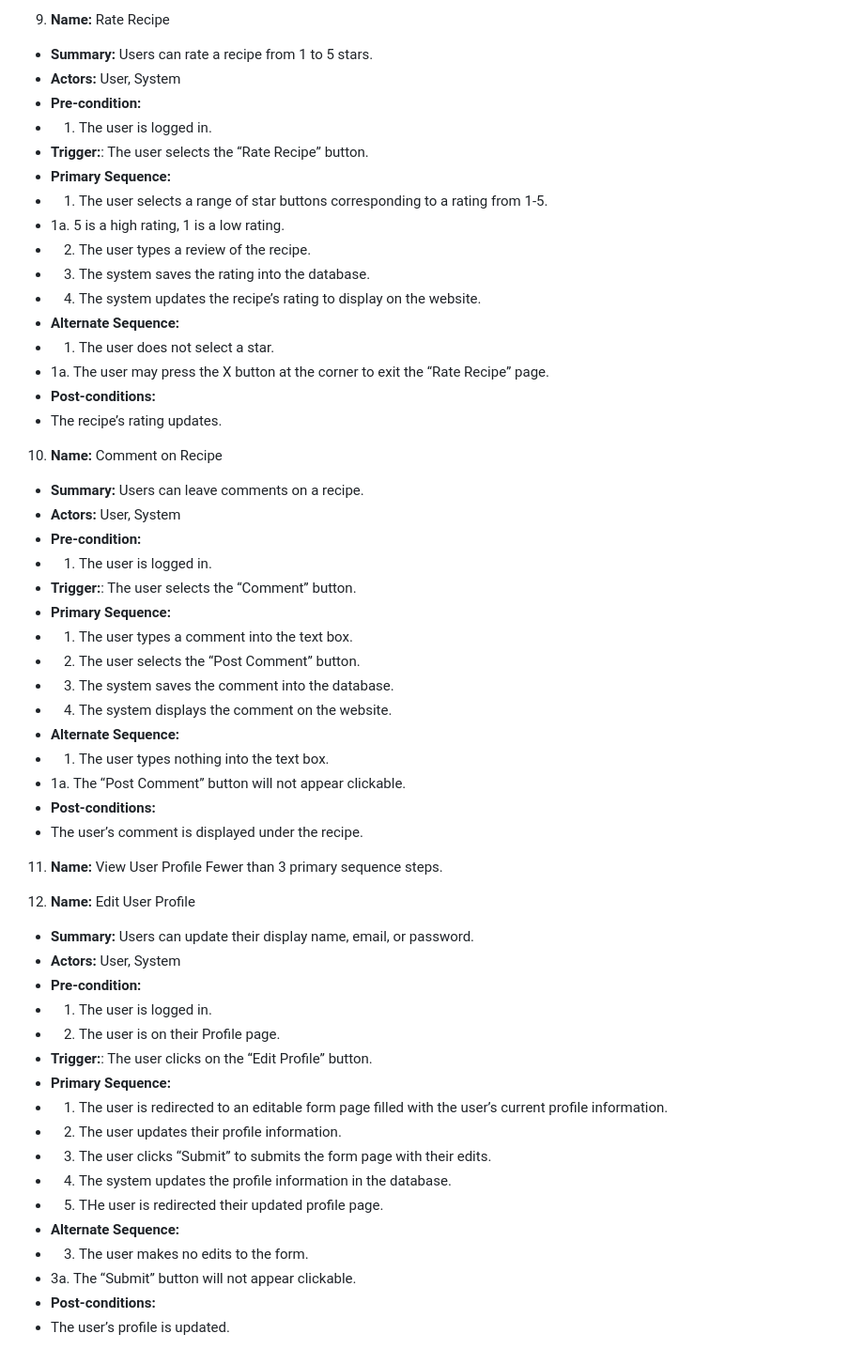
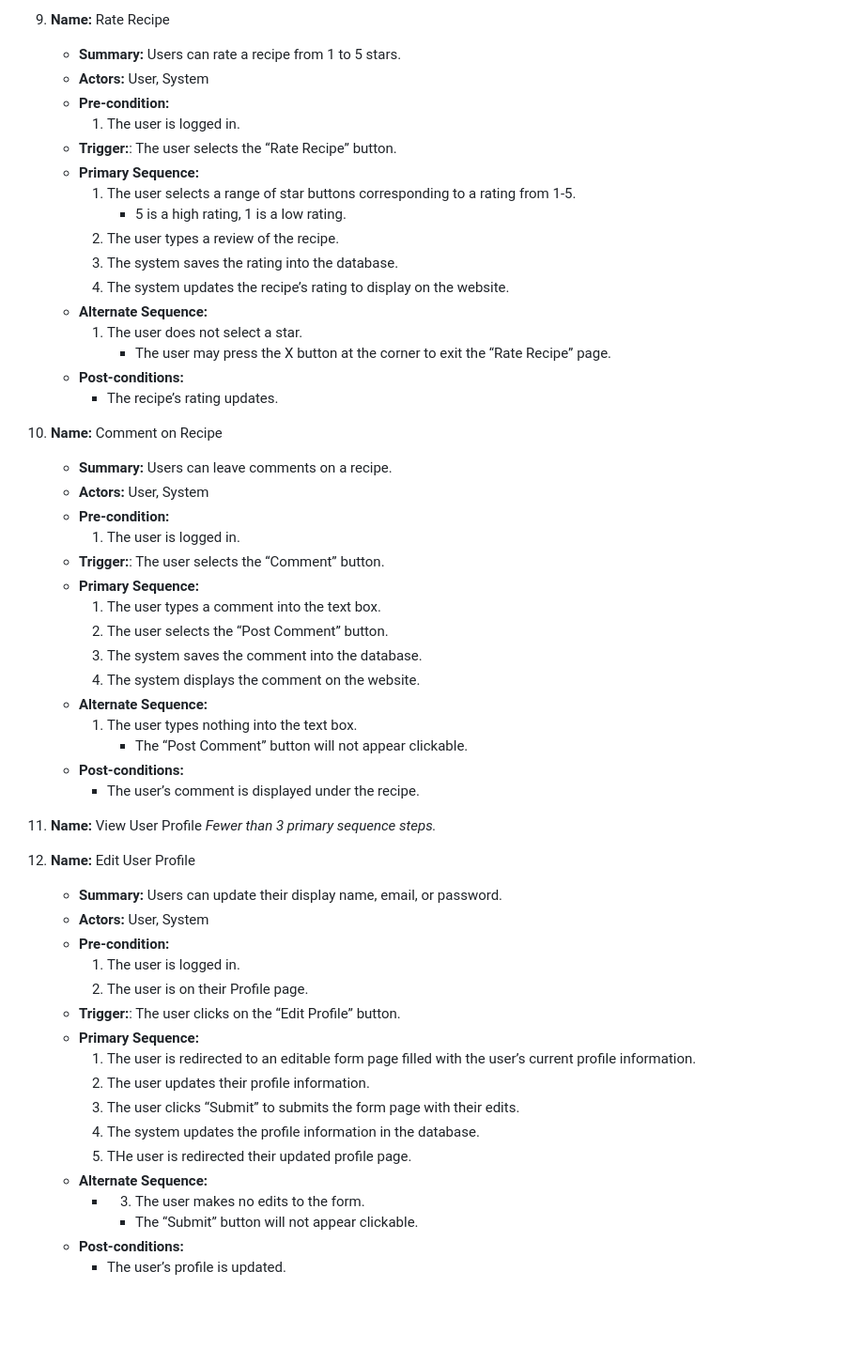
Before and after one commit to tedwu1/Recipe-Maker-Web-App, a Markdown page: requirements.md, the part around the change printed below. Shown: that part at 94% size. GitHub-like rendering; blank space fills up the shorter version.

```diff
--- a/requirements.md
+++ b/requirements.md
@@ -163,58 +162,58 @@ Fewer than 3 primary sequences.
 
 9. **Name:** Rate Recipe
-- **Summary:** Users can rate a recipe from 1 to 5 stars.
-- **Actors:** User, System
-- **Pre-condition:**
-- 1. The user is logged in.
-- **Trigger:**: The user selects the “Rate Recipe” button.
-- **Primary Sequence:**
-- 1. The user selects a range of star buttons corresponding to a rating from 1-5.
-- 1a. 5 is a high rating, 1 is a low rating.
-- 2. The user types a review of the recipe.
-- 3. The system saves the rating into the database.
-- 4. The system updates the recipe’s rating to display on the website.
-- **Alternate Sequence:**
-- 1. The user does not select a star.
-- 1a. The user may press the X button at the corner to exit the “Rate Recipe” page.
-- **Post-conditions:**
-- The recipe’s rating updates.
+    - **Summary:** Users can rate a recipe from 1 to 5 stars.
+    - **Actors:** User, System
+    - **Pre-condition:**
+        1. The user is logged in.
+    - **Trigger:**: The user selects the “Rate Recipe” button.
+    - **Primary Sequence:**
+        1. The user selects a range of star buttons corresponding to a rating from 1-5.
+            - 5 is a high rating, 1 is a low rating.
+        2. The user types a review of the recipe.
+        3. The system saves the rating into the database.
+        4. The system updates the recipe’s rating to display on the website.
+    - **Alternate Sequence:**
+        1. The user does not select a star.
+            - The user may press the X button at the corner to exit the “Rate Recipe” page.
+    - **Post-conditions:**
+        - The recipe’s rating updates.
 
 10. **Name:** Comment on Recipe
-- **Summary:** Users can leave comments on a recipe.
-- **Actors:** User, System
-- **Pre-condition:**
-- 1. The user is logged in.
-- **Trigger:**: The user selects the “Comment” button.
-- **Primary Sequence:**
-- 1. The user types a comment into the text box.
-- 2. The user selects the “Post Comment” button.
-- 3. The system saves the comment into the database.
-- 4. The system displays the comment on the website.
-- **Alternate Sequence:**
-- 1. The user types nothing into the text box.
-- 1a. The “Post Comment” button will not appear clickable.
-- **Post-conditions:**
-- The user’s comment is displayed under the recipe.
+    - **Summary:** Users can leave comments on a recipe.
+    - **Actors:** User, System
+    - **Pre-condition:**
+        1. The user is logged in.
+    - **Trigger:**: The user selects the “Comment” button.
+    - **Primary Sequence:**
+        1. The user types a comment into the text box.
+        2. The user selects the “Post Comment” button.
+        3. The system saves the comment into the database.
+        4. The system displays the comment on the website.
+    - **Alternate Sequence:**
+        1. The user types nothing into the text box.
+            - The “Post Comment” button will not appear clickable.
+    - **Post-conditions:**
+        - The user’s comment is displayed under the recipe.
 
 11. **Name:** View User Profile
-Fewer than 3 primary sequence steps.
+*Fewer than 3 primary sequence steps.*
 
 12. **Name:** Edit User Profile
-- **Summary:** Users can update their display name, email, or password.
-- **Actors:** User, System
-- **Pre-condition:**
-- 1. The user is logged in.
-- 2. The user is on their Profile page.
-- **Trigger:**: The user clicks on the “Edit Profile” button.
-- **Primary Sequence:**
-- 1. The user is redirected to an editable form page filled with the user’s current profile information.
-- 2. The user updates their profile information.
-- 3. The user clicks “Submit” to submits the form page with their edits.
-- 4. The system updates the profile information in the database.
-- 5. THe user is redirected their updated profile page.
-- **Alternate Sequence:**
-- 3. The user makes no edits to the form.
-- 3a. The “Submit” button will not appear clickable.
-- **Post-conditions:**
-- The user’s profile is updated.
+    - **Summary:** Users can update their display name, email, or password.
+    - **Actors:** User, System
+    - **Pre-condition:**
+        1. The user is logged in.
+        2. The user is on their Profile page.
+    - **Trigger:**: The user clicks on the “Edit Profile” button.
+    - **Primary Sequence:**
+        1. The user is redirected to an editable form page filled with the user’s current profile information.
+        2. The user updates their profile information.
+        3. The user clicks “Submit” to submits the form page with their edits.
+        4. The system updates the profile information in the database.
+        5. THe user is redirected their updated profile page.
+    - **Alternate Sequence:**
+        - 3. The user makes no edits to the form.
+            - The “Submit” button will not appear clickable.
+    - **Post-conditions:**
+        - The user’s profile is updated.
 
```
Also changed, not shown: other parts of requirements.md (+156 -157 lines).
